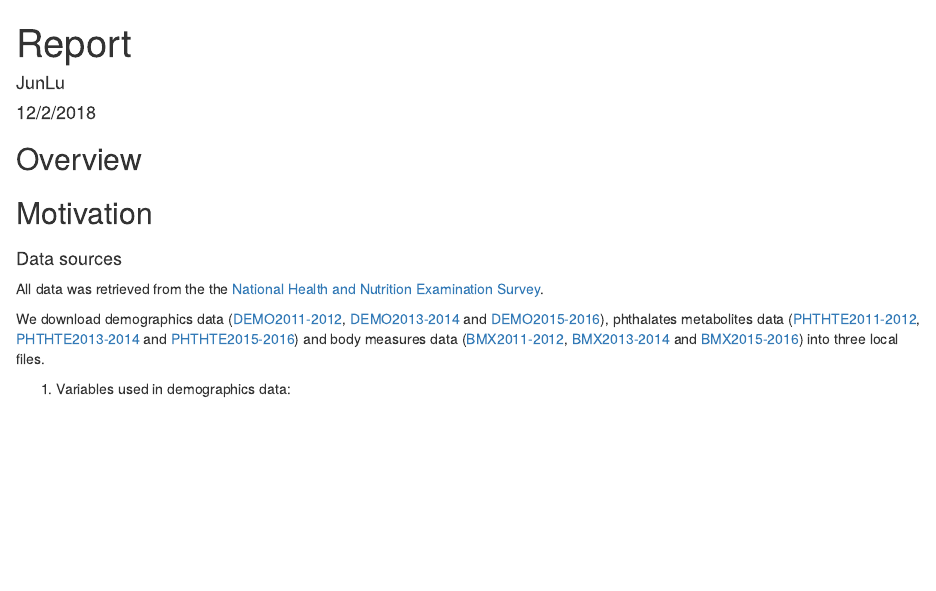
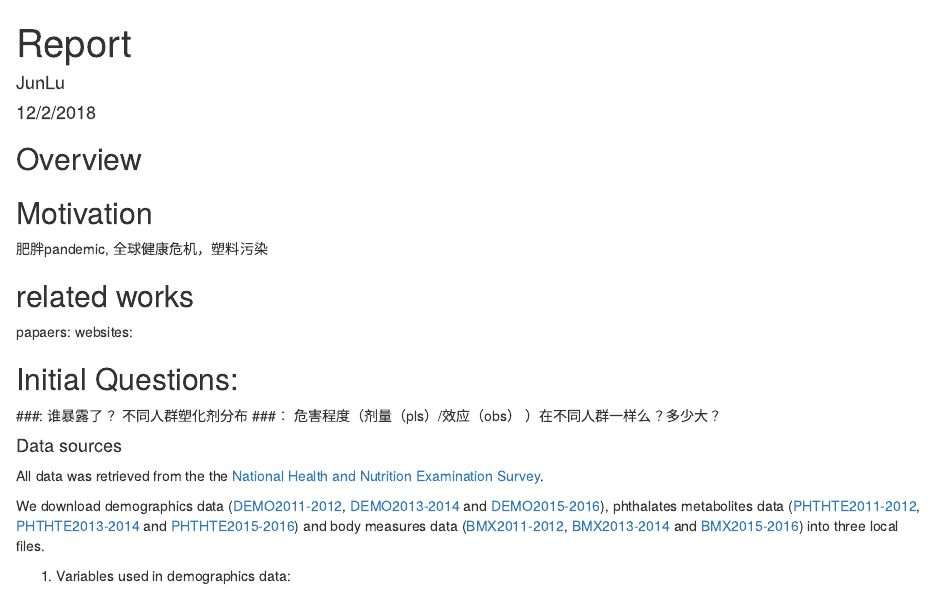
Before and after one commit to Lujun1995/Plasticizer-obesity, an R Markdown document (report.Rmd): the page in a window 1100 px wide, from its top. Rendered offline with R 4.5, knitr and Pandoc, with nearby package versions; some code elsewhere in the file could not run offline; common packages that the code uses without loading them are loaded.

Commit message:
report structure

```diff
--- a/report.Rmd
+++ b/report.Rmd
@@ -12,8 +12,17 @@ knitr::opts_chunk$set(echo = TRUE)
 ## Overview
 
 ## Motivation
+肥胖pandemic, 全球健康危机，塑料污染
 
-##
+## related works
+papaers:
+websites:
+
+## Initial Questions:
+
+###: 谁暴露了？
+    不同人群塑化剂分布
+###： 危害程度（剂量（pls）/效应（obs） ）在不同人群一样么？多少大？
 
 #### Data sources
 All data was retrieved from the the [National Health and Nutrition Examination Survey](https://www.cdc.gov/nchs/nhanes/index.htm).
```
